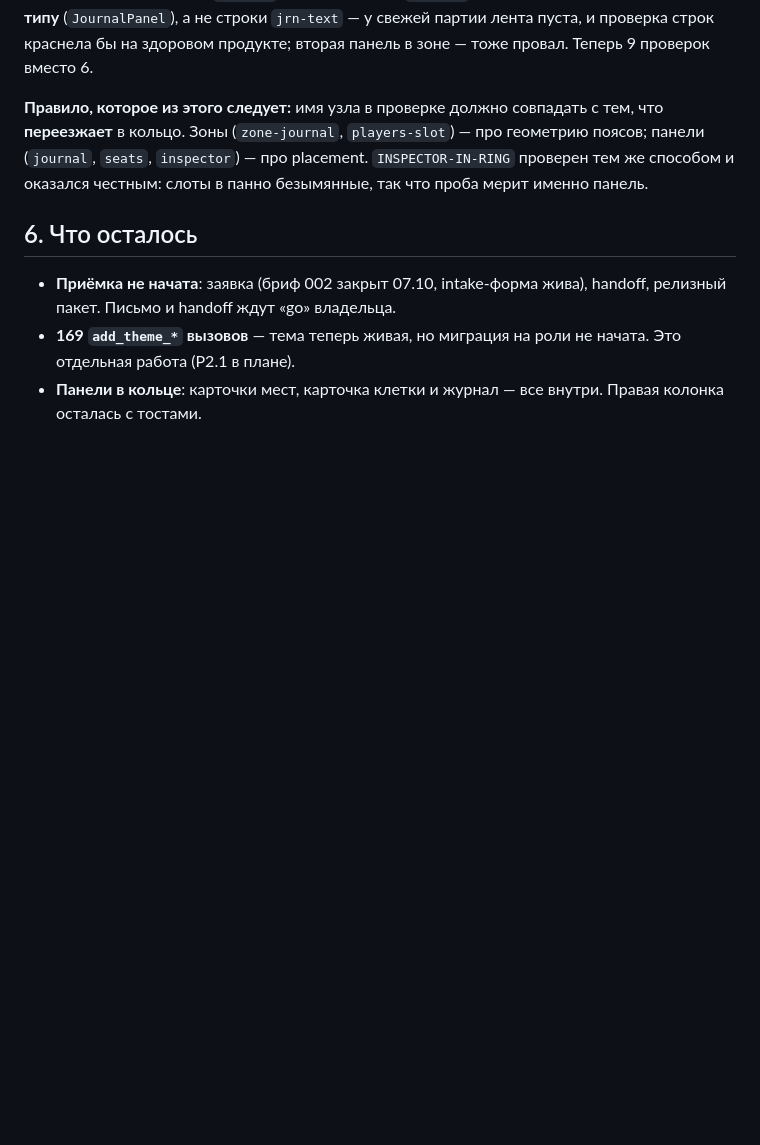
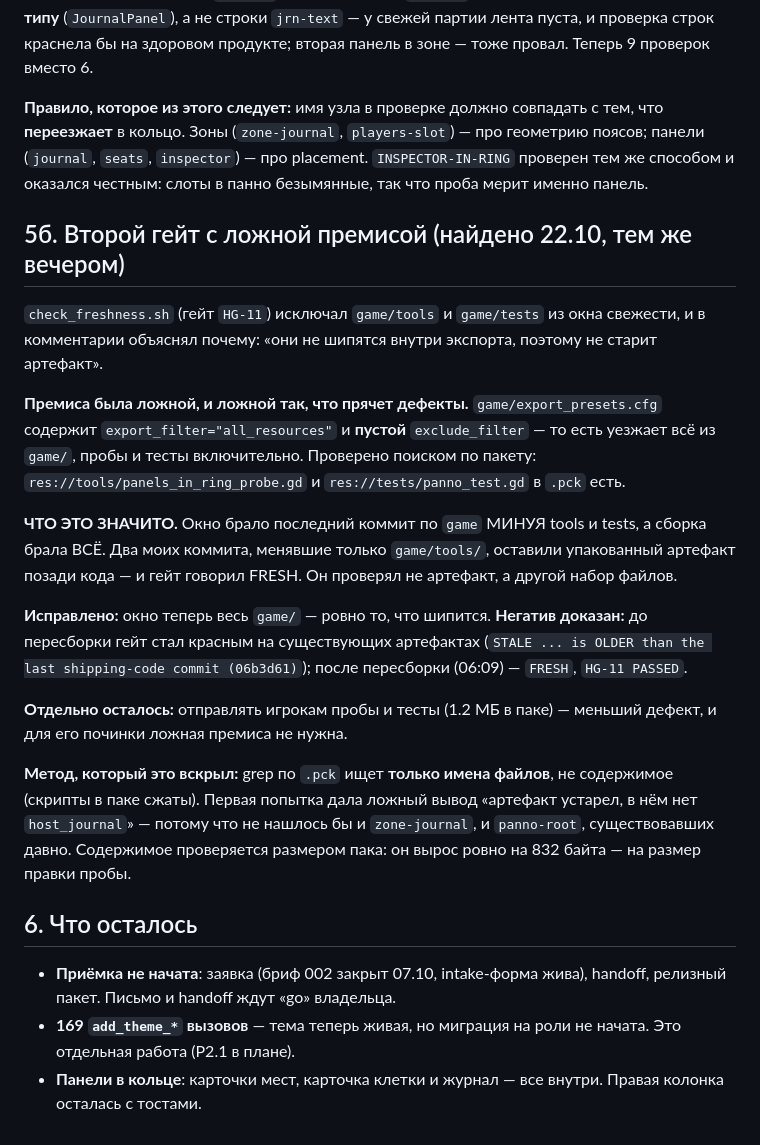
Before and after one commit to kukhtik/neuro-property-trade, a Markdown page: docs/restoration/state-2026-10-22-one-journal.md, the part around the change. GitHub-like rendering; blank space fills up the shorter version.

Commit message:
docs: снимок помнит вторую ложную премису гейта
`check_freshness.sh` исключал `game/tools` и `game/tests` из окна свежести - «они
не шипятся». Премиса ложная: `export_filter="all_resources"` с пустым
`exclude_filter` отправляет в пакет всё, включая пробы и тесты (проверено поиском
по pck). Окно брало последний коммит по `game` МИНУЯ tools и tests, а сборка брала
ВСЁ - и два коммита, менявшие только пробы, оставили артефакт позади кода при
вердикте FRESH.

Записаны: сама находка, негатив (гейт стал красным до пересборки), и МЕТОД, который
её вскрыл: grep по `.pck` ищет только имена файлов, не содержимое (скрипты сжаты) -
первая попытка дала ложный вывод «артефакт устарел», потому что не нашлось бы и
давно существующие `zone-journal`/`panno-root`. Содержимое проверено размером пака:
+832 байта, ровно на размер правки пробы.

```diff
--- a/docs/restoration/state-2026-10-22-one-journal.md
+++ b/docs/restoration/state-2026-10-22-one-journal.md
@@ -90,6 +90,36 @@ a variation of another type». Ролевые подписи (`LabelMuted`, `Lab
 тем же способом и оказался честным: слоты в панно безымянные, так что проба мерит
 именно панель.
 
+## 5б. Второй гейт с ложной премисой (найдено 22.10, тем же вечером)
+
+`check_freshness.sh` (гейт `HG-11`) исключал `game/tools` и `game/tests` из окна
+свежести, и в комментарии объяснял почему: «они не шипятся внутри экспорта, поэтому
+не старит артефакт».
+
+**Премиса была ложной, и ложной так, что прячет дефекты.** `game/export_presets.cfg`
+содержит `export_filter="all_resources"` и **пустой** `exclude_filter` — то есть
+уезжает всё из `game/`, пробы и тесты включительно. Проверено поиском по пакету:
+`res://tools/panels_in_ring_probe.gd` и `res://tests/panno_test.gd` в `.pck` есть.
+
+**ЧТО ЭТО ЗНАЧИТО.** Окно брало последний коммит по `game` МИНУЯ tools и tests, а
+сборка брала ВСЁ. Два моих коммита, менявшие только `game/tools/`, оставили упакованный
+артефакт позади кода — и гейт говорил FRESH. Он проверял не артефакт, а другой набор
+файлов.
+
+**Исправлено:** окно теперь весь `game/` — ровно то, что шипится. **Негатив доказан:**
+до пересборки гейт стал красным на существующих артефактах
+(`STALE ... is OLDER than the last shipping-code commit (06b3d61)`); после пересборки
+(06:09) — `FRESH`, `HG-11 PASSED`.
+
+**Отдельно осталось:** отправлять игрокам пробы и тесты (1.2 МБ в паке) — меньший
+дефект, и для его починки ложная премиса не нужна.
+
+**Метод, который это вскрыл:** grep по `.pck` ищет **только имена файлов**, не
+содержимое (скрипты в паке сжаты). Первая попытка дала ложный вывод «артефакт
+устарел, в нём нет `host_journal`» — потому что не нашлось бы и `zone-journal`, и
+`panno-root`, существовавших давно. Содержимое проверяется размером пака: он вырос
+ровно на 832 байта — на размер правки пробы.
+
 ## 6. Что осталось
 
 - **Приёмка не начата**: заявка (бриф 002 закрыт 07.10, intake-форма жива), handoff,
```
